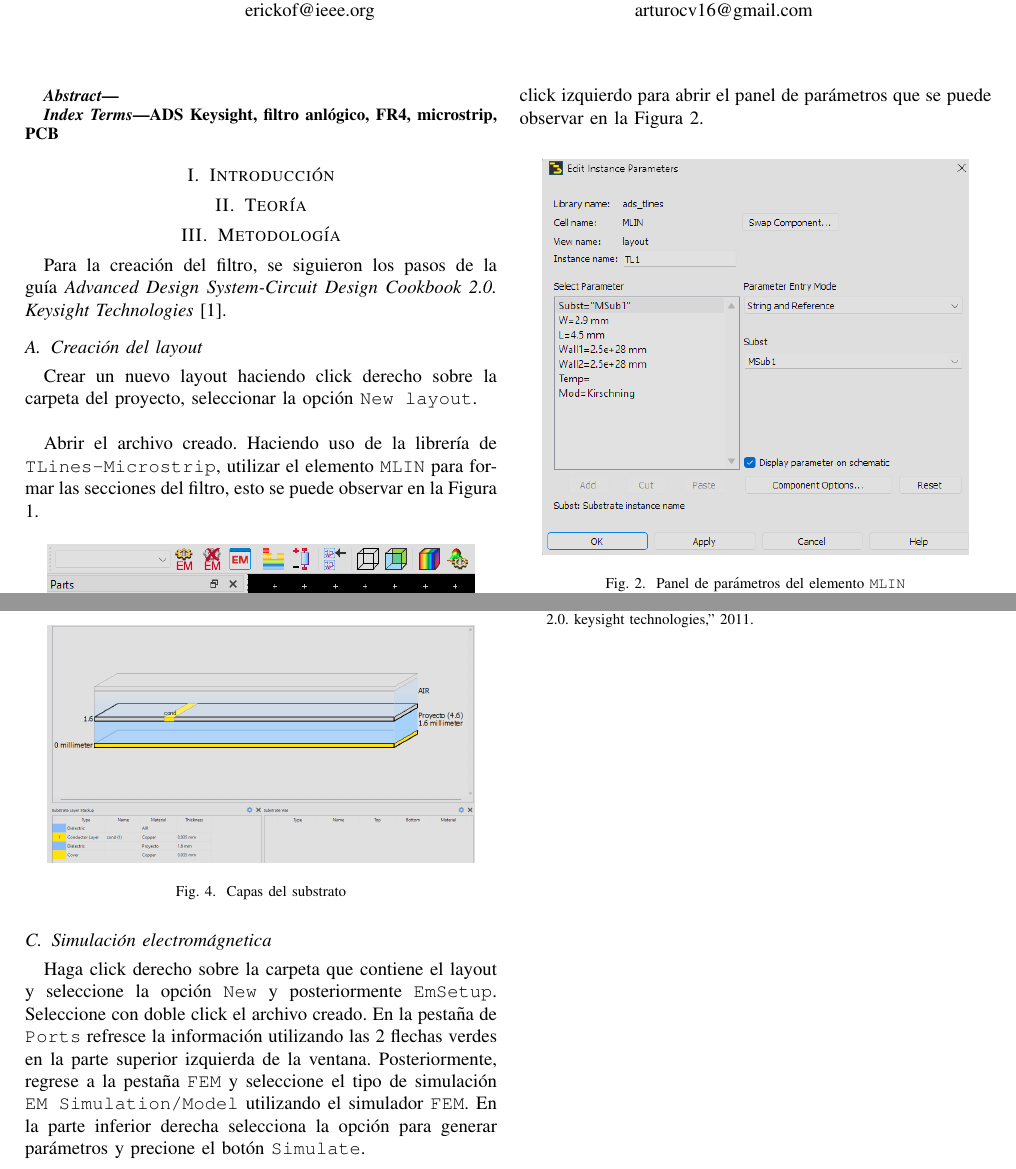
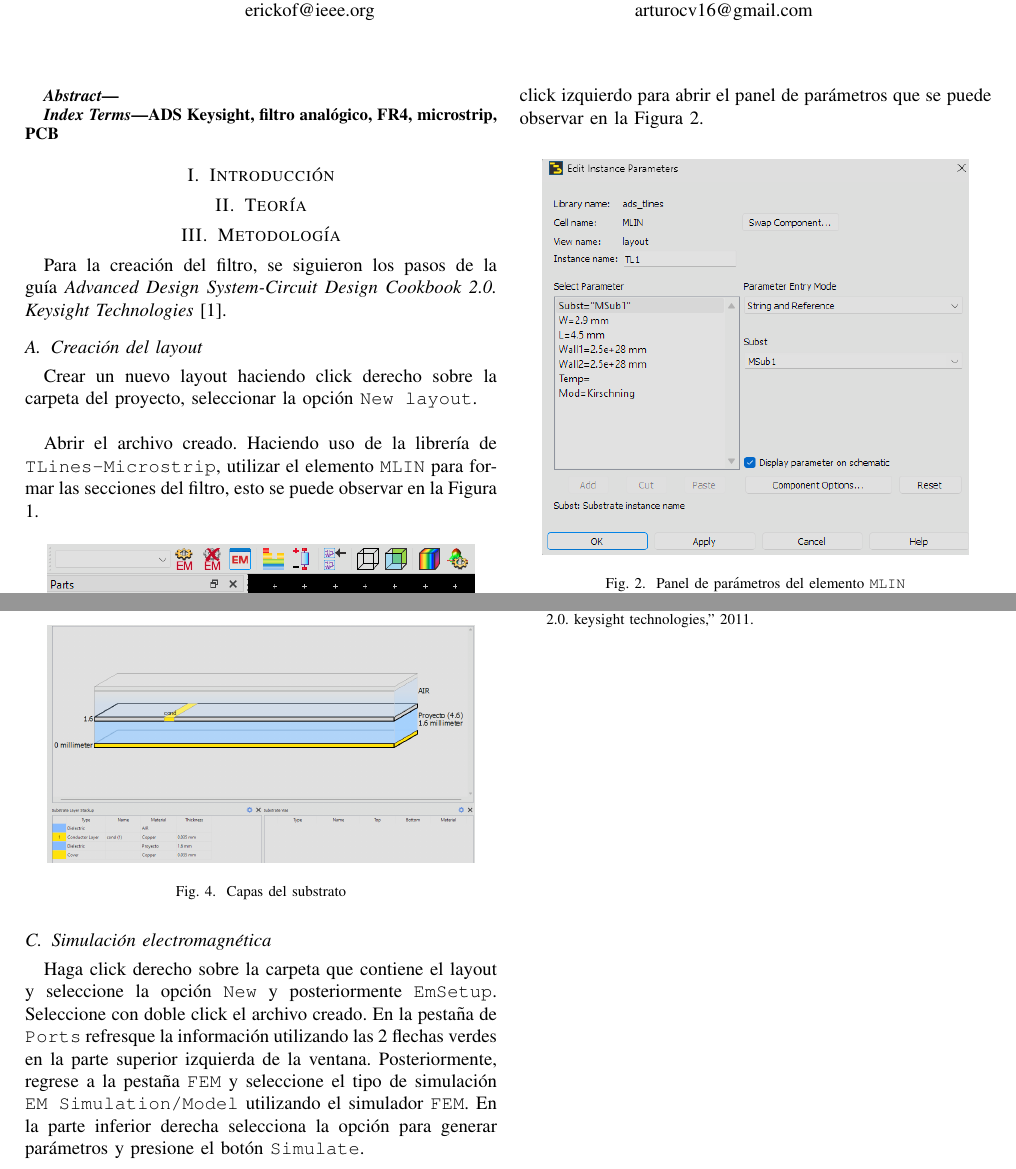
Before and after one commit to ErickOF/MP6158-ProjectReport, a LaTeX paper (main.tex, which reads sections/methodology.tex): two parts of pages 1 and 2 of 2, joined at a grey line, cut so that both start at the same text. Compiled offline with pdfLaTeX.

Commit message:
Correcting typos

```diff
--- a/main.tex
+++ b/main.tex
@@ -33,7 +33,7 @@ arturocv16@gmail.com}
 \end{abstract}
 
 \begin{IEEEkeywords}
-ADS Keysight, filtro anlógico, FR4, microstrip, PCB
+ADS Keysight, filtro analógico, FR4, microstrip, PCB
 \end{IEEEkeywords}
 
 \input{sections/introduction.tex}
--- a/sections/methodology.tex
+++ b/sections/methodology.tex
@@ -17,7 +17,7 @@ Abrir el archivo creado. Haciendo uso de la librería de \texttt{TLines-Microstr
 
 Colocar el elemento en el área de trabajo demarcado por la zona oscura. Una vez colocado el elemento, darle doble click izquierdo para abrir el panel de parámetros que se puede observar en la Figura \ref{fig:metologia_mlin_dimensiones}.
 
-\begin{figure}[h!]
+\begin{figure}[!ht]
     \centering
     \includegraphics[width=8cm]{figures/metodologia/metologia2.png}
     \caption{Panel de parámetros del elemento \texttt{MLIN}}
@@ -56,14 +56,14 @@ Una vez completada la estructura del filtro, puede proceder a agregar los pines
 Crear un nuevo substrato haciendo click derecho sobre la carpeta del proyecto, seleccionar la opción \texttt{New substrate}. \\
 
 Modifique el substrato para que se vea como el mostrado en la figura \ref{fig:metologia_substrato}. La capa del dieléctrico debe tener una constante de permeabilidad de 4.6, una tangente de pérdidas de $0.0023$, y un espesor de 1.6mm.
-\begin{figure}[h!]
+\begin{figure}[!ht]
     \centering
     \includegraphics[width=8cm]{figures/metodologia/metologia4.png}
     \caption{Capas del substrato}
     \label{fig:metologia_substrato}
 \end{figure}
 
-\subsection{Simulación electromágnetica}
+\subsection{Simulación electromagnética}
 
 Haga click derecho sobre la carpeta que contiene el layout y seleccione la opción \texttt{New} y posteriormente \texttt{EmSetup}. Seleccione con doble click el archivo creado.
-En la pestaña de \texttt{Ports} refresce la información utilizando las 2 flechas verdes en la parte superior izquierda de la ventana. Posteriormente, regrese a la pestaña \texttt{FEM} y seleccione el tipo de simulación \texttt{EM Simulation/Model} utilizando el simulador \texttt{FEM}. En la parte inferior derecha selecciona la opción para generar parámetros y precione el botón \texttt{Simulate}.
+En la pestaña de \texttt{Ports} refresque la información utilizando las 2 flechas verdes en la parte superior izquierda de la ventana. Posteriormente, regrese a la pestaña \texttt{FEM} y seleccione el tipo de simulación \texttt{EM Simulation/Model} utilizando el simulador \texttt{FEM}. En la parte inferior derecha selecciona la opción para generar parámetros y presione el botón \texttt{Simulate}.
```
Also changed, not shown: main.pdf, sections/methodology.tex (6 more changed lines).
